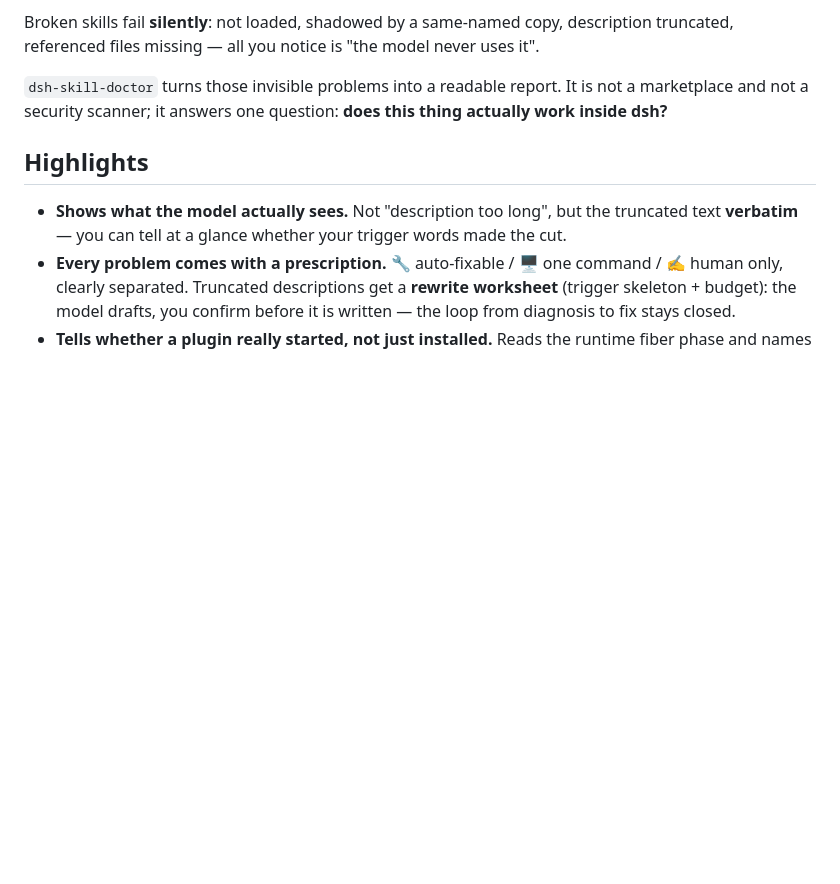
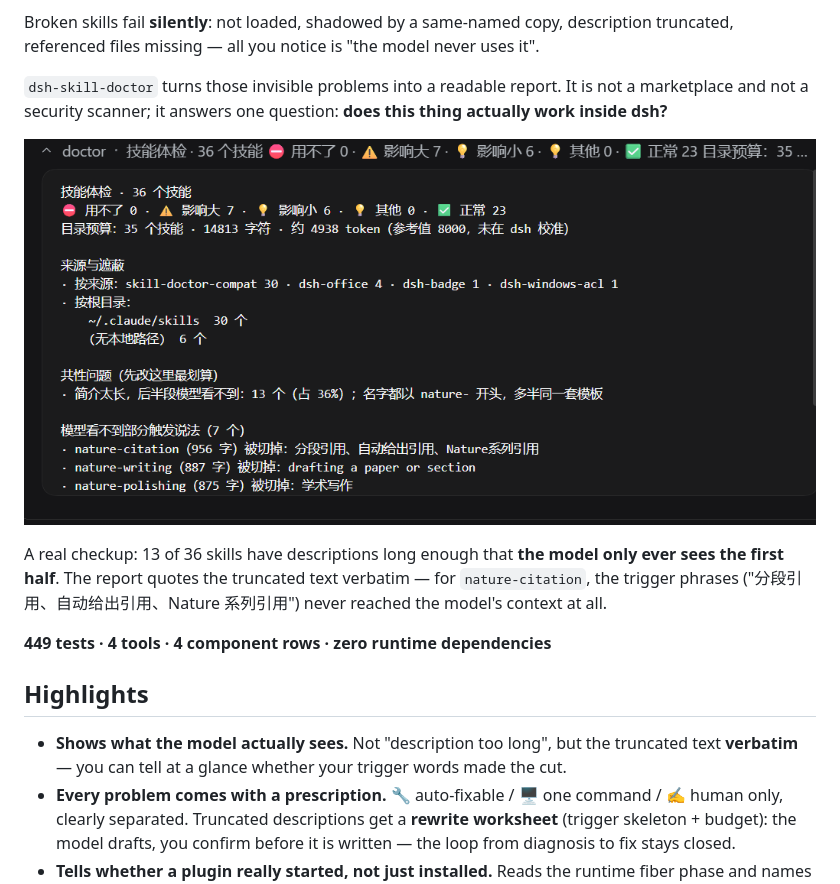
Before and after one commit to shuxidemosheng/dsh-skill-doctor, a Markdown page: README.en.md, the part around one of its changes. GitHub-like rendering; pictures changed too: docs/images/checkup-report.png (added); blank space fills up the shorter version.

```diff
--- a/README.en.md
+++ b/README.en.md
@@ -18,6 +18,14 @@ English | [中文](README.md)
 Broken skills fail **silently**: not loaded, shadowed by a same-named copy, description truncated, referenced files missing — all you notice is "the model never uses it".
 
 `dsh-skill-doctor` turns those invisible problems into a readable report. It is not a marketplace and not a security scanner; it answers one question: **does this thing actually work inside dsh?**
+
+<p align="center">
+  <img src="https://raw.githubusercontent.com/shuxidemosheng/dsh-skill-doctor/main/docs/images/checkup-report.png" alt="Skill checkup report: 13 skills with descriptions long enough to be truncated">
+</p>
+
+A real checkup: 13 of 36 skills have descriptions long enough that **the model only ever sees the first half**. The report quotes the truncated text verbatim — for `nature-citation`, the trigger phrases ("分段引用、自动给出引用、Nature 系列引用") never reached the model's context at all.
+
+**449 tests · 4 tools · 4 component rows · zero runtime dependencies**
 
 ## Highlights
 
```
Also changed, not shown: other parts of README.en.md (+9 -0 lines), README.md (+17 -0 lines), docs/images/component-rows.png (added), docs/images/panel-modes.png (added), 1 other file.
